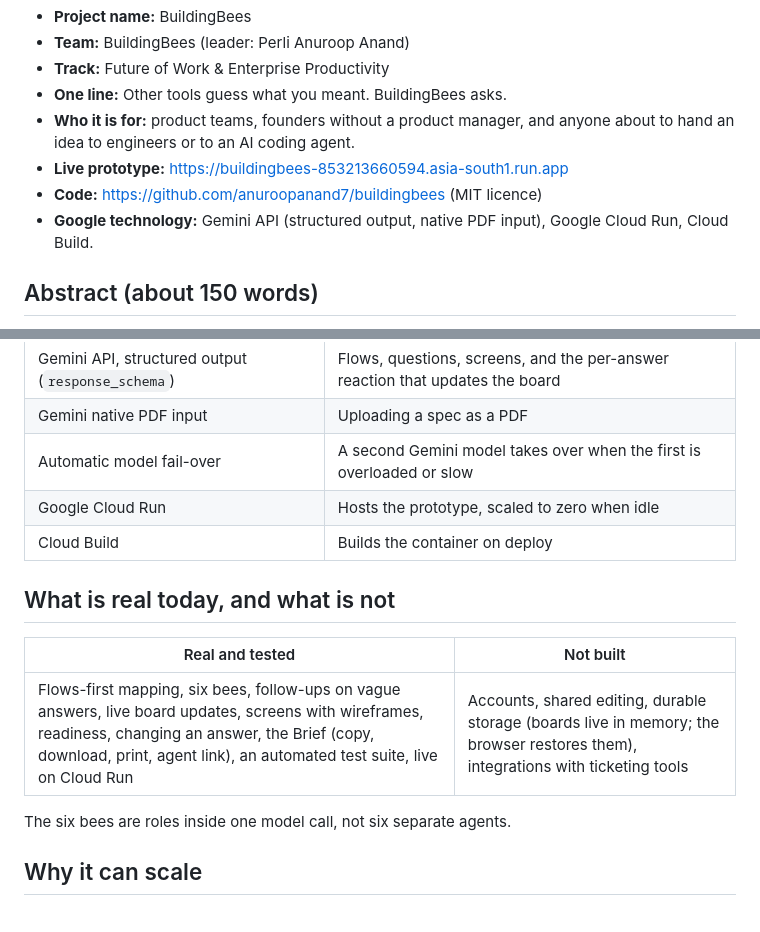
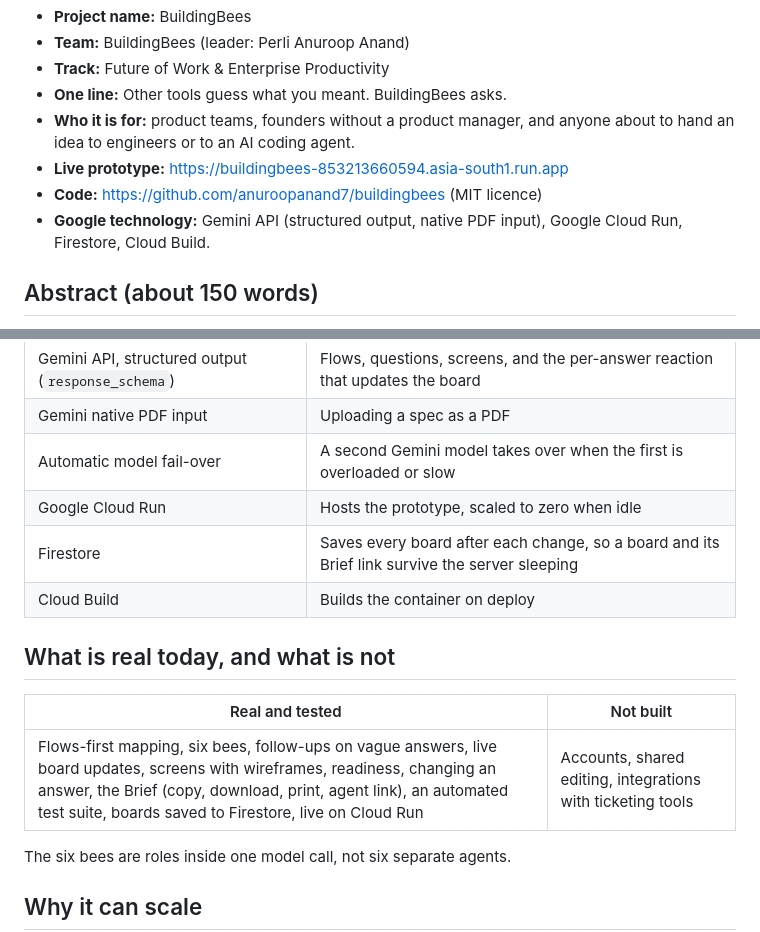
Before and after one commit to anuroopanand7/buildingbees, a Markdown page: submissions/google_ai_builder_cup_2026/01_PROJECT_ENTRY_FORM.md, 2 parts joined by grey strips. GitHub-like rendering.

```diff
--- a/submissions/google_ai_builder_cup_2026/01_PROJECT_ENTRY_FORM.md
+++ b/submissions/google_ai_builder_cup_2026/01_PROJECT_ENTRY_FORM.md
@@ -11,7 +11,7 @@ Everything here describes the prototype as it runs today.
 - **Who it is for:** product teams, founders without a product manager, and anyone about to hand an idea to engineers or to an AI coding agent.
 - **Live prototype:** https://buildingbees-853213660594.asia-south1.run.app
 - **Code:** https://github.com/anuroopanand7/buildingbees (MIT licence)
-- **Google technology:** Gemini API (structured output, native PDF input), Google Cloud Run, Cloud Build.
+- **Google technology:** Gemini API (structured output, native PDF input), Google Cloud Run, Firestore, Cloud Build.
 
 ## Abstract (about 150 words)
 
@@ -46,13 +46,14 @@ A screen is "ready to build" only when it has no open blocking question, its loa
 | Gemini native PDF input | Uploading a spec as a PDF |
 | Automatic model fail-over | A second Gemini model takes over when the first is overloaded or slow |
 | Google Cloud Run | Hosts the prototype, scaled to zero when idle |
+| Firestore | Saves every board after each change, so a board and its Brief link survive the server sleeping |
 | Cloud Build | Builds the container on deploy |
 
 ## What is real today, and what is not
 
 | Real and tested | Not built |
 |---|---|
-| Flows-first mapping, six bees, follow-ups on vague answers, live board updates, screens with wireframes, readiness, changing an answer, the Brief (copy, download, print, agent link), an automated test suite, live on Cloud Run | Accounts, shared editing, durable storage (boards live in memory; the browser restores them), integrations with ticketing tools |
+| Flows-first mapping, six bees, follow-ups on vague answers, live board updates, screens with wireframes, readiness, changing an answer, the Brief (copy, download, print, agent link), an automated test suite, boards saved to Firestore, live on Cloud Run | Accounts, shared editing, integrations with ticketing tools |
 
 The six bees are roles inside one model call, not six separate agents.
 
```
Also changed, not shown: README.md (+1 -1 lines).
